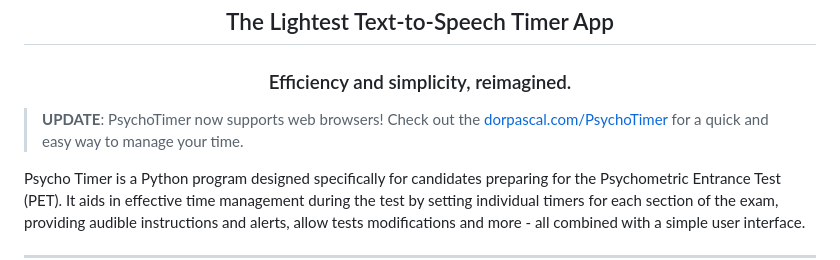
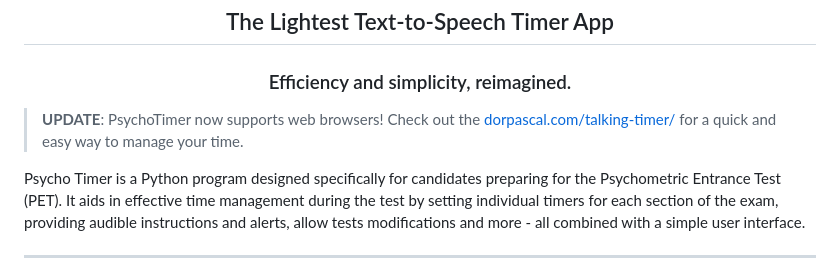
Before and after one commit to Dor-sketch/talking-timer, a Markdown page: README.md, the part around the change. Drawn GitHub-style.

```diff
--- a/README.md
+++ b/README.md
@@ -6,7 +6,7 @@
 </div>
 
 > **UPDATE**: PsychoTimer now supports web browsers!
-> Check out the [dorpascal.com/PsychoTimer](https://dorpascal.com/PsychoTimer/) for a quick and easy way to manage your time.
+> Check out the [dorpascal.com/talking-timer/](https://dorpascal.com/talking-timer/) for a quick and easy way to manage your time.
 
 Psycho Timer is a Python program designed specifically for candidates preparing for the Psychometric Entrance Test (PET). It aids in effective time management during the test by setting individual timers for each section of the exam,  providing audible instructions and alerts, allow tests modifications and more - all combined with a simple user interface.
 
```
